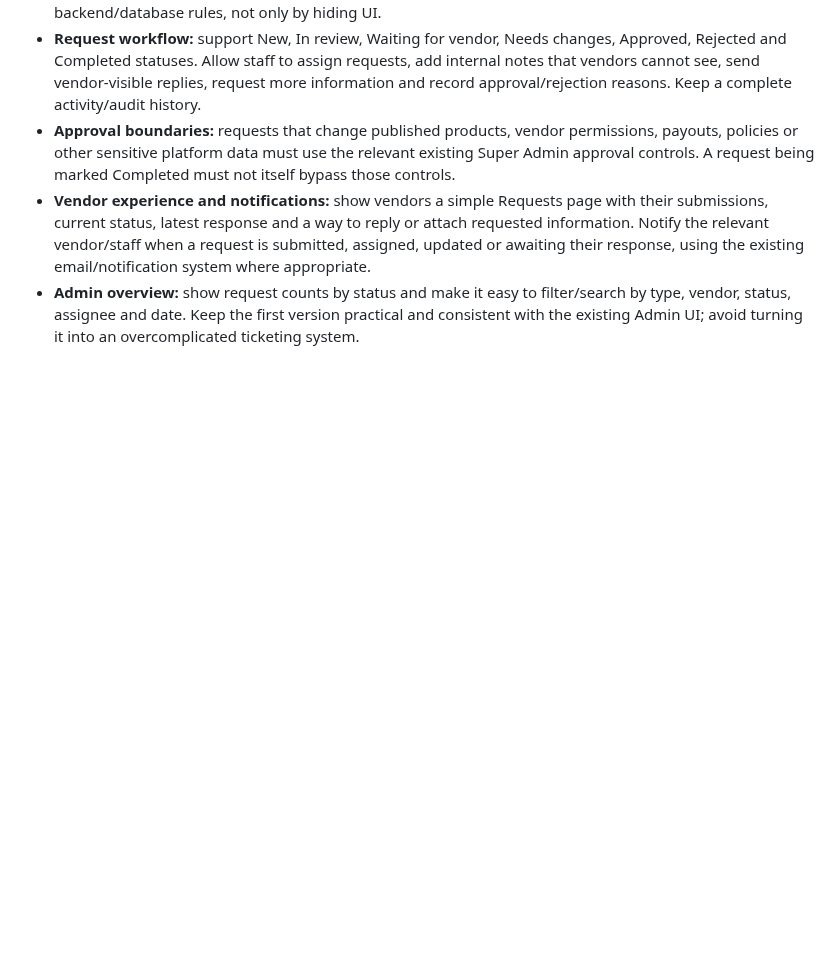
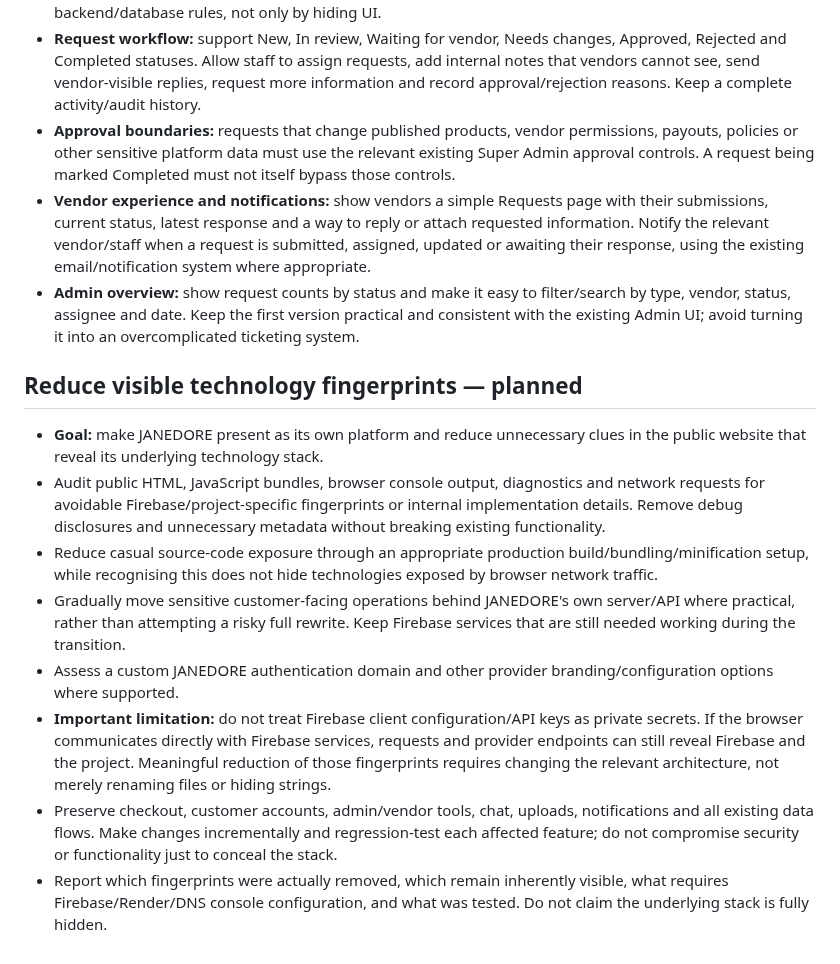
Before and after one commit to Pmalapile07/Janedore, a Markdown page: TODO.md, the part around the change. Rendered like a GitHub page; blank space fills up the shorter version.

Commit message:
docs: add technology fingerprint reduction goal

```diff
--- a/TODO.md
+++ b/TODO.md
@@ -173,3 +173,13 @@ Do this before picking up any other TODO. Read the existing implementation and r
 - **Approval boundaries:** requests that change published products, vendor permissions, payouts, policies or other sensitive platform data must use the relevant existing Super Admin approval controls. A request being marked Completed must not itself bypass those controls.
 - **Vendor experience and notifications:** show vendors a simple Requests page with their submissions, current status, latest response and a way to reply or attach requested information. Notify the relevant vendor/staff when a request is submitted, assigned, updated or awaiting their response, using the existing email/notification system where appropriate.
 - **Admin overview:** show request counts by status and make it easy to filter/search by type, vendor, status, assignee and date. Keep the first version practical and consistent with the existing Admin UI; avoid turning it into an overcomplicated ticketing system.
+
+## Reduce visible technology fingerprints — planned
+- **Goal:** make JANEDORE present as its own platform and reduce unnecessary clues in the public website that reveal its underlying technology stack.
+- Audit public HTML, JavaScript bundles, browser console output, diagnostics and network requests for avoidable Firebase/project-specific fingerprints or internal implementation details. Remove debug disclosures and unnecessary metadata without breaking existing functionality.
+- Reduce casual source-code exposure through an appropriate production build/bundling/minification setup, while recognising this does not hide technologies exposed by browser network traffic.
+- Gradually move sensitive customer-facing operations behind JANEDORE's own server/API where practical, rather than attempting a risky full rewrite. Keep Firebase services that are still needed working during the transition.
+- Assess a custom JANEDORE authentication domain and other provider branding/configuration options where supported.
+- **Important limitation:** do not treat Firebase client configuration/API keys as private secrets. If the browser communicates directly with Firebase services, requests and provider endpoints can still reveal Firebase and the project. Meaningful reduction of those fingerprints requires changing the relevant architecture, not merely renaming files or hiding strings.
+- Preserve checkout, customer accounts, admin/vendor tools, chat, uploads, notifications and all existing data flows. Make changes incrementally and regression-test each affected feature; do not compromise security or functionality just to conceal the stack.
+- Report which fingerprints were actually removed, which remain inherently visible, what requires Firebase/Render/DNS console configuration, and what was tested. Do not claim the underlying stack is fully hidden.
```
